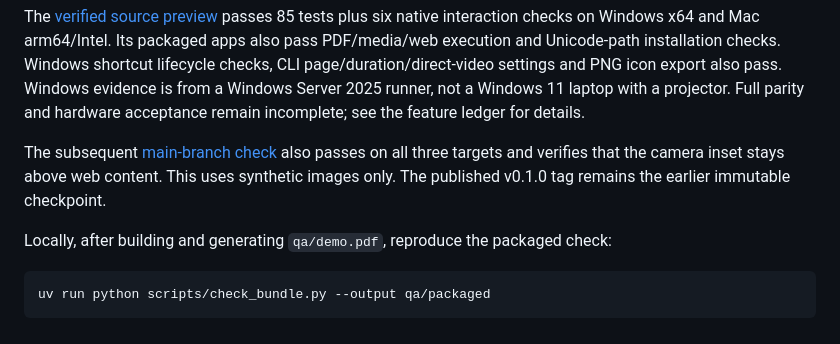
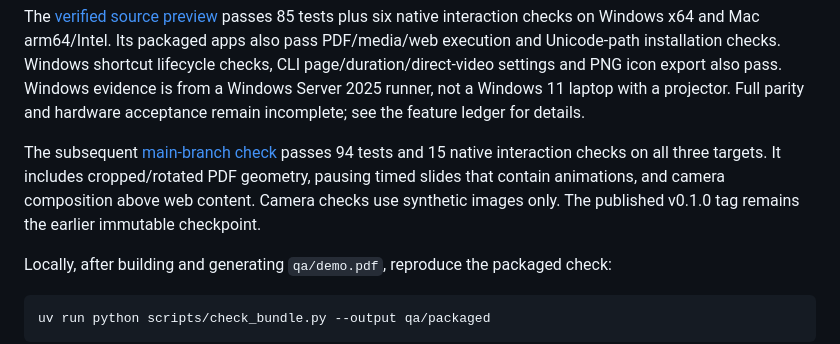
Before and after one commit to pku-lemonade/pagecue, a Markdown page: README.md, the part around the change. GitHub-like rendering.

Commit message:
Record geometry and timed-playback verification plus live video blocker [skip ci]

```diff
--- a/README.md
+++ b/README.md
@@ -128,10 +128,11 @@ Windows evidence is from a
 Windows Server 2025 runner, not a Windows 11 laptop with a projector. Full parity
 and hardware acceptance remain incomplete; see the feature ledger for details.
 
-The subsequent [main-branch check](https://github.com/pku-lemonade/pagecue/actions/runs/40185694176)
-also passes on all three targets and verifies that the camera inset stays above
-web content. This uses synthetic images only. The published v0.1.0 tag remains
-the earlier immutable checkpoint.
+The subsequent [main-branch check](https://github.com/pku-lemonade/pagecue/actions/runs/40190588667)
+passes 94 tests and 15 native interaction checks on all three targets. It includes
+cropped/rotated PDF geometry, pausing timed slides that contain animations, and
+camera composition above web content. Camera checks use synthetic images only.
+The published v0.1.0 tag remains the earlier immutable checkpoint.
 
 Locally, after building and generating `qa/demo.pdf`, reproduce the packaged check:
 
```
Also changed, not shown: docs/FEATURES.md (+3 -3 lines), docs/PROGRESS.md (+19 -2 lines).
